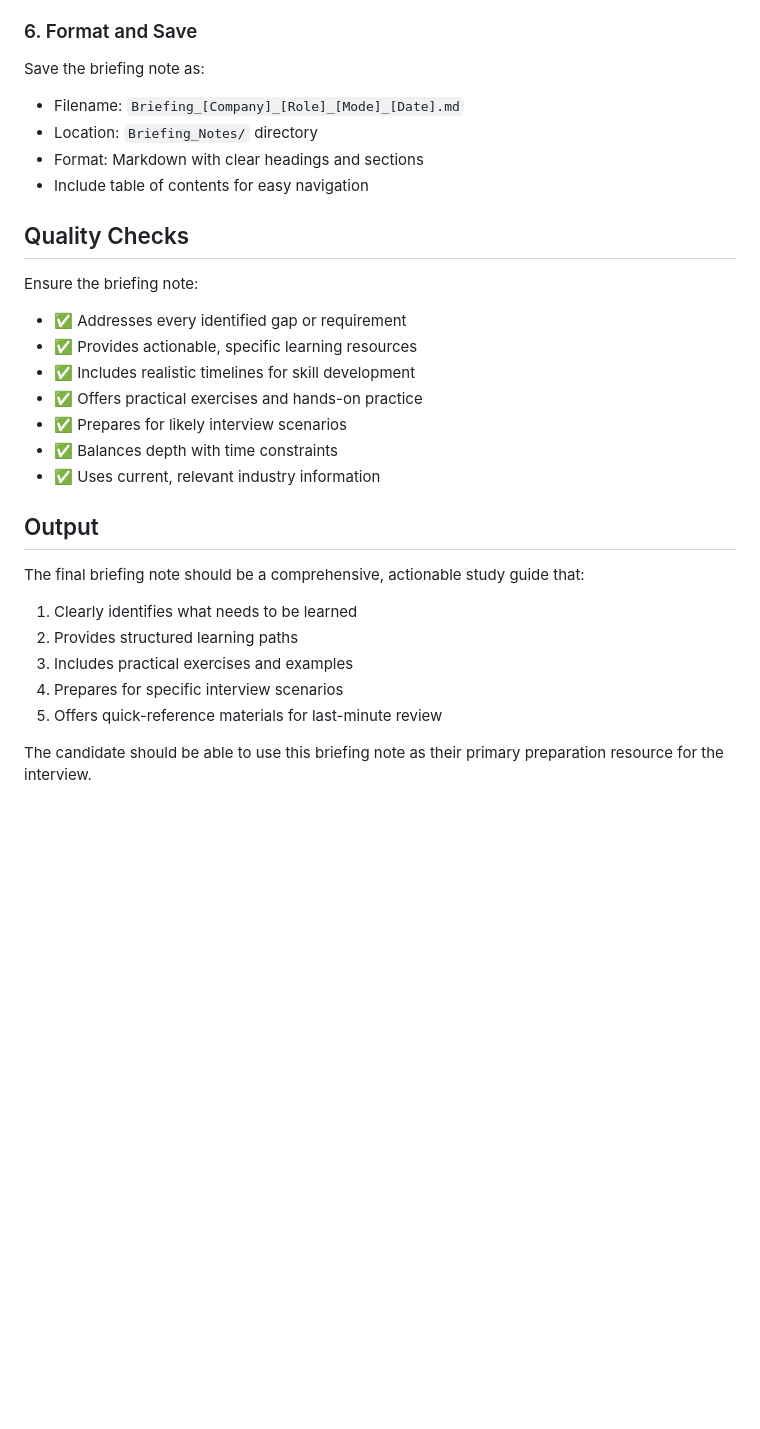
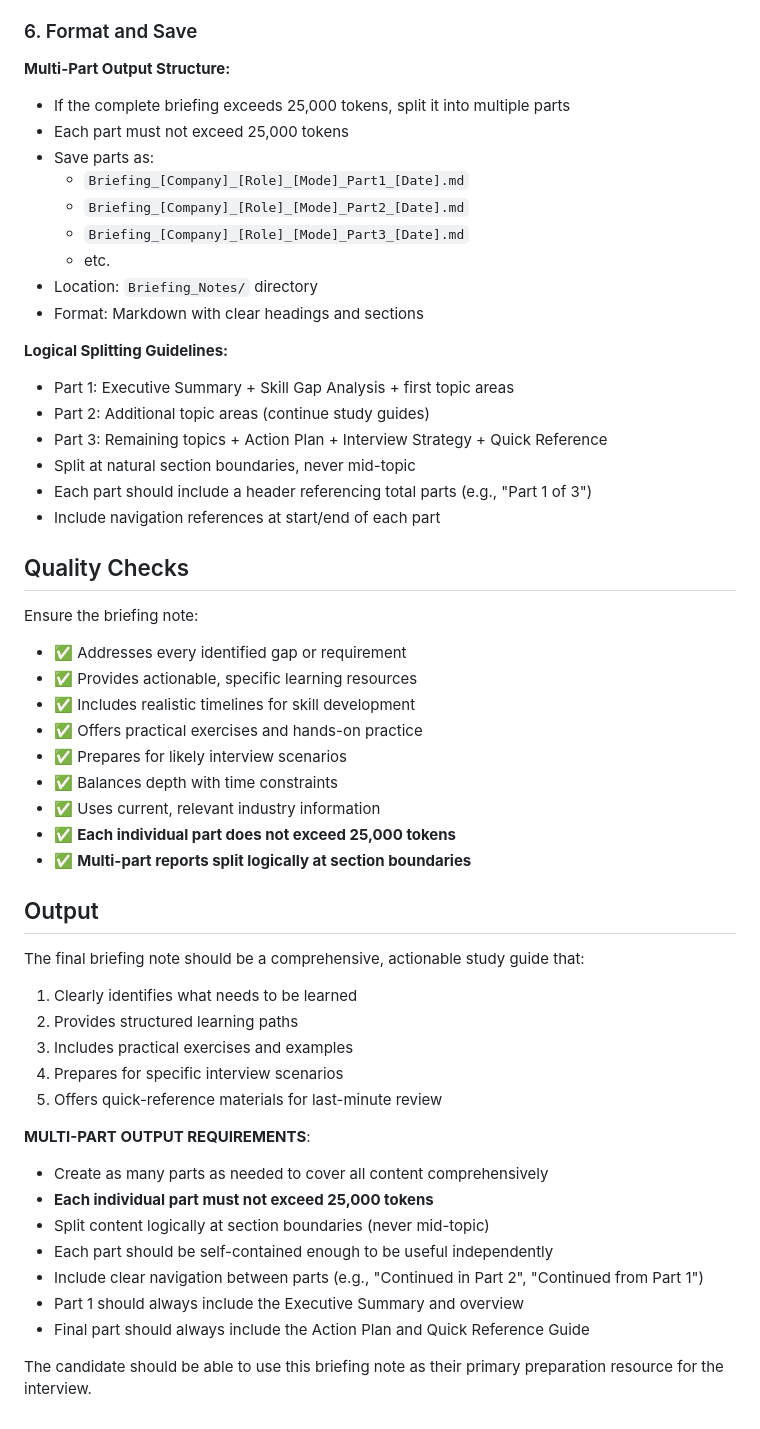
Before and after one commit to reggiechan74/JobOps, a Markdown page: .claude/commands/briefing.md, the part around the change. Rendered like a GitHub page; blank space fills up the shorter version.

```diff
--- a/.claude/commands/briefing.md
+++ b/.claude/commands/briefing.md
@@ -174,11 +174,24 @@ For each topic area:
 
 ### 6. Format and Save
 
-Save the briefing note as:
-- Filename: `Briefing_[Company]_[Role]_[Mode]_[Date].md`
+**Multi-Part Output Structure:**
+- If the complete briefing exceeds 25,000 tokens, split it into multiple parts
+- Each part must not exceed 25,000 tokens
+- Save parts as:
+  - `Briefing_[Company]_[Role]_[Mode]_Part1_[Date].md`
+  - `Briefing_[Company]_[Role]_[Mode]_Part2_[Date].md`
+  - `Briefing_[Company]_[Role]_[Mode]_Part3_[Date].md`
+  - etc.
 - Location: `Briefing_Notes/` directory
 - Format: Markdown with clear headings and sections
-- Include table of contents for easy navigation
+
+**Logical Splitting Guidelines:**
+- Part 1: Executive Summary + Skill Gap Analysis + first topic areas
+- Part 2: Additional topic areas (continue study guides)
+- Part 3: Remaining topics + Action Plan + Interview Strategy + Quick Reference
+- Split at natural section boundaries, never mid-topic
+- Each part should include a header referencing total parts (e.g., "Part 1 of 3")
+- Include navigation references at start/end of each part
 
 ## Quality Checks
 
@@ -190,6 +203,8 @@ Ensure the briefing note:
 - ✅ Prepares for likely interview scenarios
 - ✅ Balances depth with time constraints
 - ✅ Uses current, relevant industry information
+- ✅ **Each individual part does not exceed 25,000 tokens**
+- ✅ **Multi-part reports split logically at section boundaries**
 
 ## Output
 
@@ -200,4 +215,13 @@ The final briefing note should be a comprehensive, actionable study guide that:
 4. Prepares for specific interview scenarios
 5. Offers quick-reference materials for last-minute review
 
+**MULTI-PART OUTPUT REQUIREMENTS**:
+- Create as many parts as needed to cover all content comprehensively
+- **Each individual part must not exceed 25,000 tokens**
+- Split content logically at section boundaries (never mid-topic)
+- Each part should be self-contained enough to be useful independently
+- Include clear navigation between parts (e.g., "Continued in Part 2", "Continued from Part 1")
+- Part 1 should always include the Executive Summary and overview
+- Final part should always include the Action Plan and Quick Reference Guide
+
 The candidate should be able to use this briefing note as their primary preparation resource for the interview.
```
Also changed, not shown: .claude/commands/interviewprep.md (+27 -2 lines).
